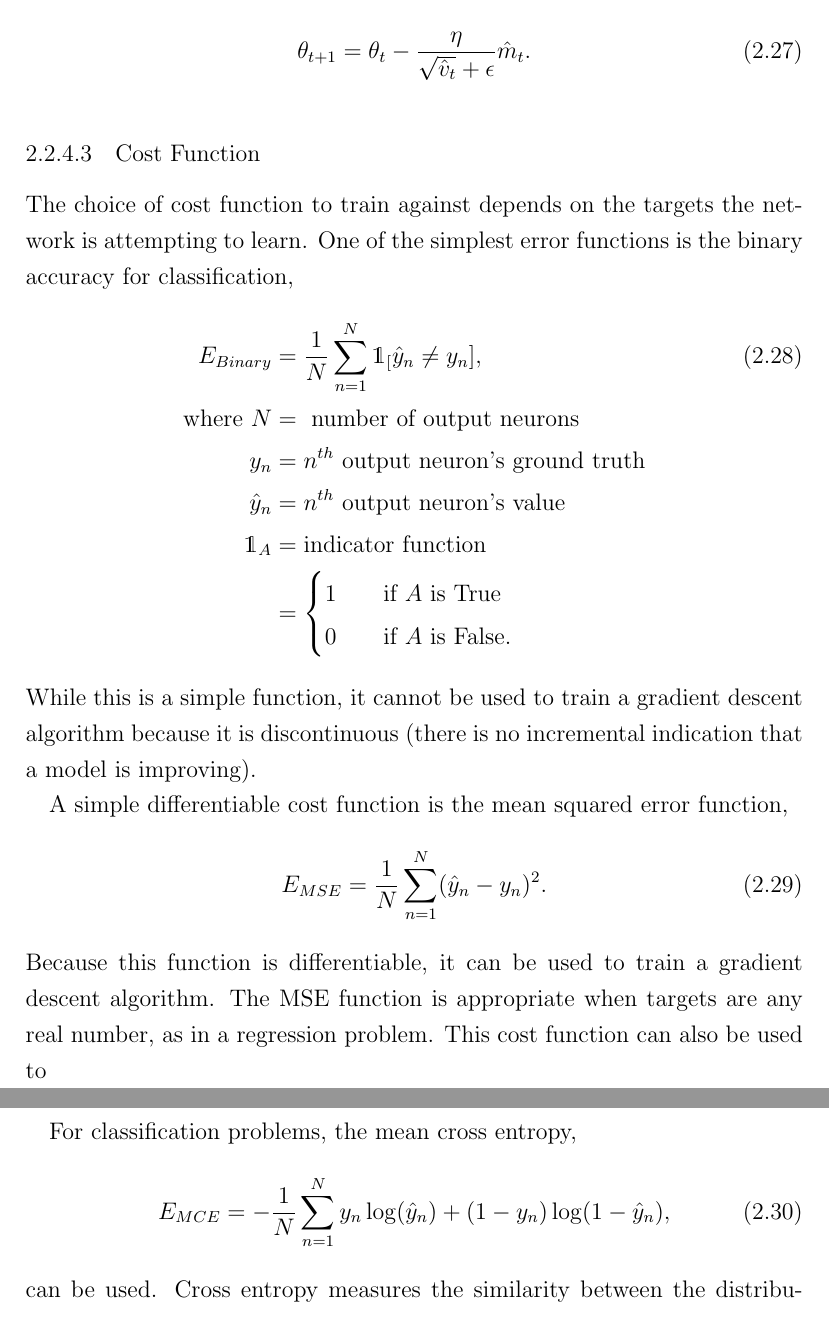
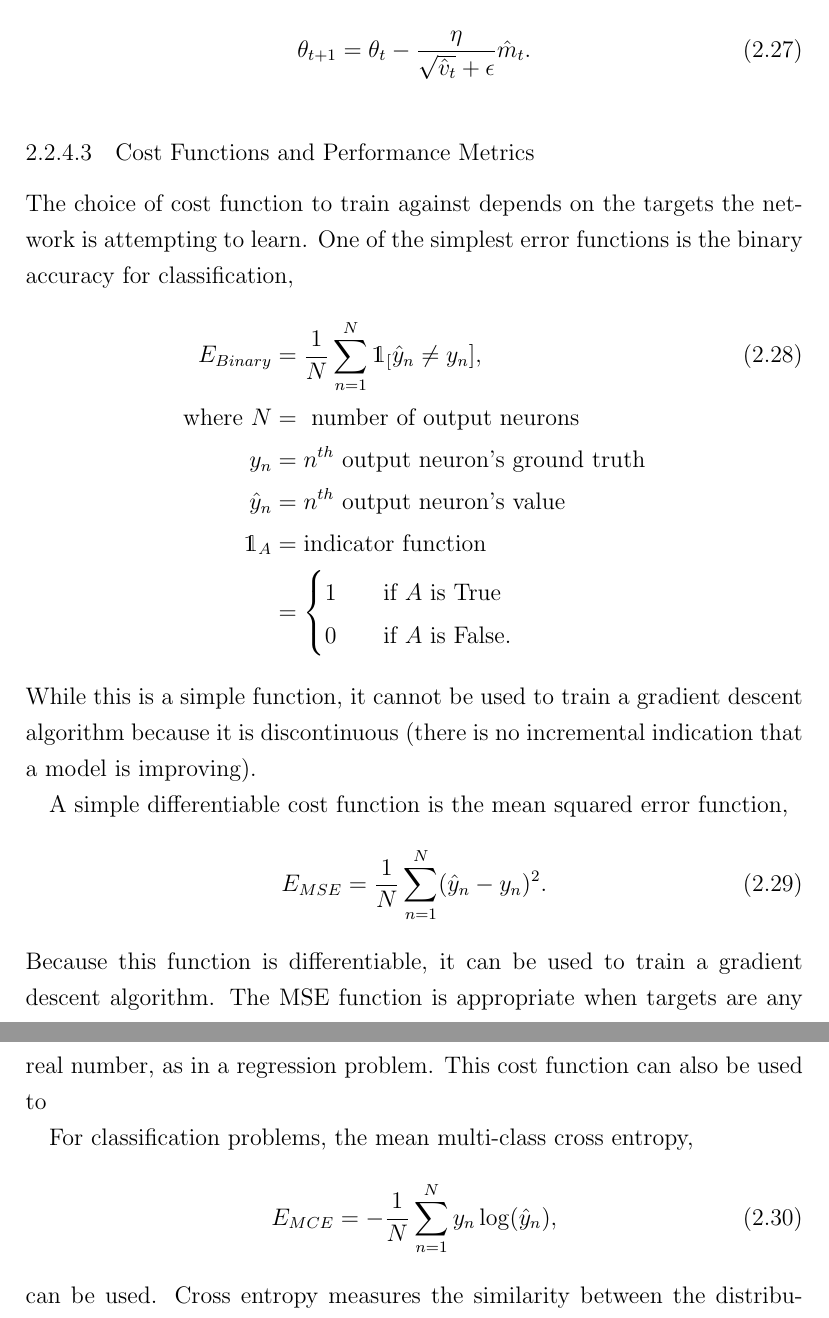
Before and after one commit to kamuda1/kamuda-2019-dissertation, a LaTeX thesis (main.tex, which reads theory.tex): two parts of pages 39 and 40 of 122, joined at a grey line, cut so that both start at the same text. Compiled offline with pdfLaTeX.

Commit message:
binary ce equation changed to multiclass

```diff
--- a/theory.tex
+++ b/theory.tex
@@ -449,7 +449,7 @@ Finally, the weight update equation is computed as
 
 %Another method is to randomly perturbing the weights during training using a simulated annealing technique \cite{Kirkpatrick1983}. Simulated annealing mimics how crystal lattices bond together in cooling metal to achieve a low energy state. As metal cools, its crystal lattice will orient itself to lower its total bond energy, but occasionally due to statistical heating sections will jump to a higher energy level. This encourages a global low energy state, as many local low energy state regions are discouraged. This process can be mimicked in a learning algorithm by randomly perturbing the weights during learning. As learning continues the network 'cools' and the frequency of weight perturbation decreases. It can be shown that given a long enough annealing schedule, the global optimum solution for a problem is guaranteed to be found \cite{Granville1994}.
 
-\subsubsection{Cost Function}
+\subsubsection{Cost Functions and Performance Metrics}
 
 The choice of cost function to train against depends on the targets the network is attempting to learn. One of the simplest error functions is the binary accuracy for classification,
 %
@@ -476,10 +476,10 @@ E_{MSE} = {\frac{1} N} \sum_{n=1}^N (\hat{y}_n - y_n)^2.
 %
 Because this function is differentiable, it can be used to train a gradient descent algorithm. The MSE function is appropriate when targets are any real number, as in a regression problem. This cost function can also be used to
 
-For classification problems, the mean cross entropy,
+For classification problems, the mean multi-class cross entropy,
 %
 \begin{equation} \label{eq:CrossEntropy}
-E_{MCE} = -{\frac{1} N} \sum_{n=1}^N y_n \log(\hat{y}_n) +  (1-y_n) \log(1-\hat{y}_n),
+E_{MCE} = -{\frac{1} N} \sum_{n=1}^N y_n \log(\hat{y}_n),
 \end{equation}
 %
 can be used. Cross entropy measures the similarity between the distributions $y_n$ and $\hat{y}_n$. Because the cross entropy treats $y_n$ and $\hat{y}_n$ as probability distributions, they are required to exist in [0,1].
```
Also changed, not shown: theory.tex (2 more changed lines).
